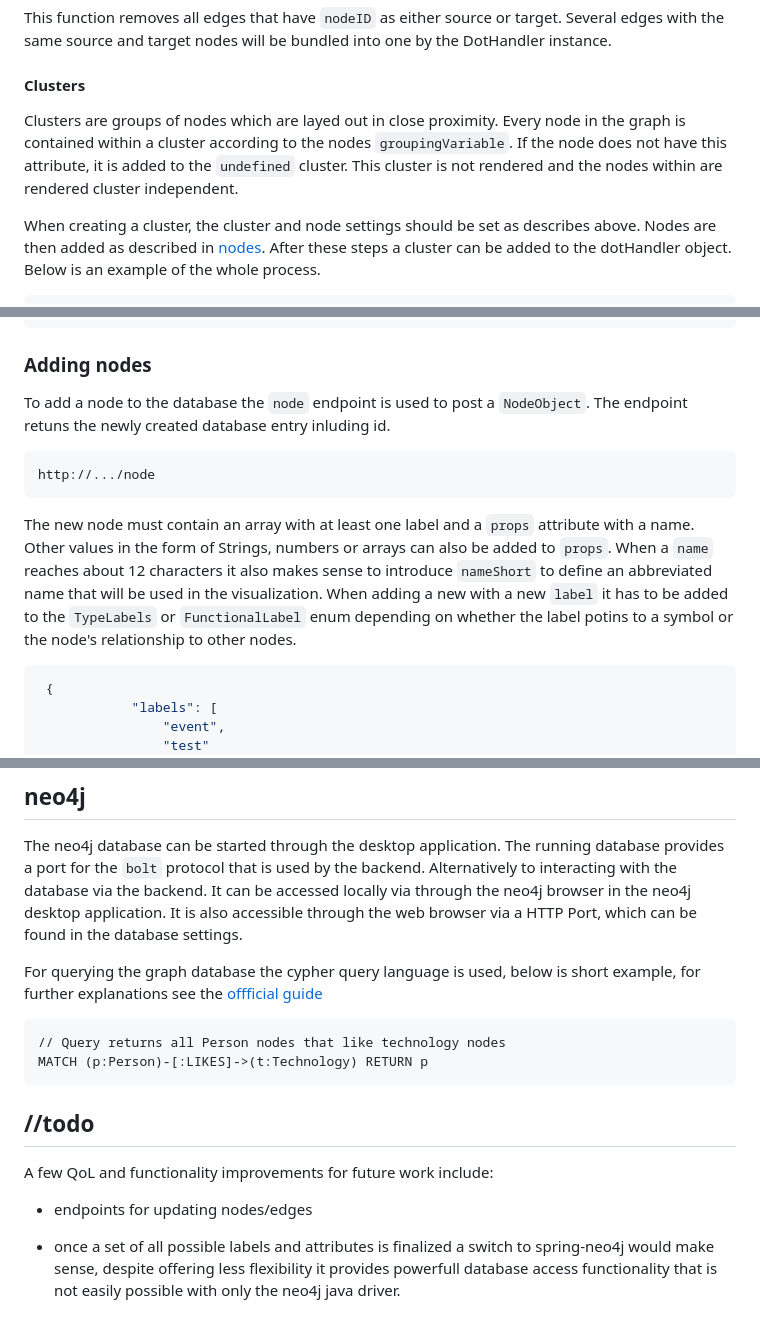
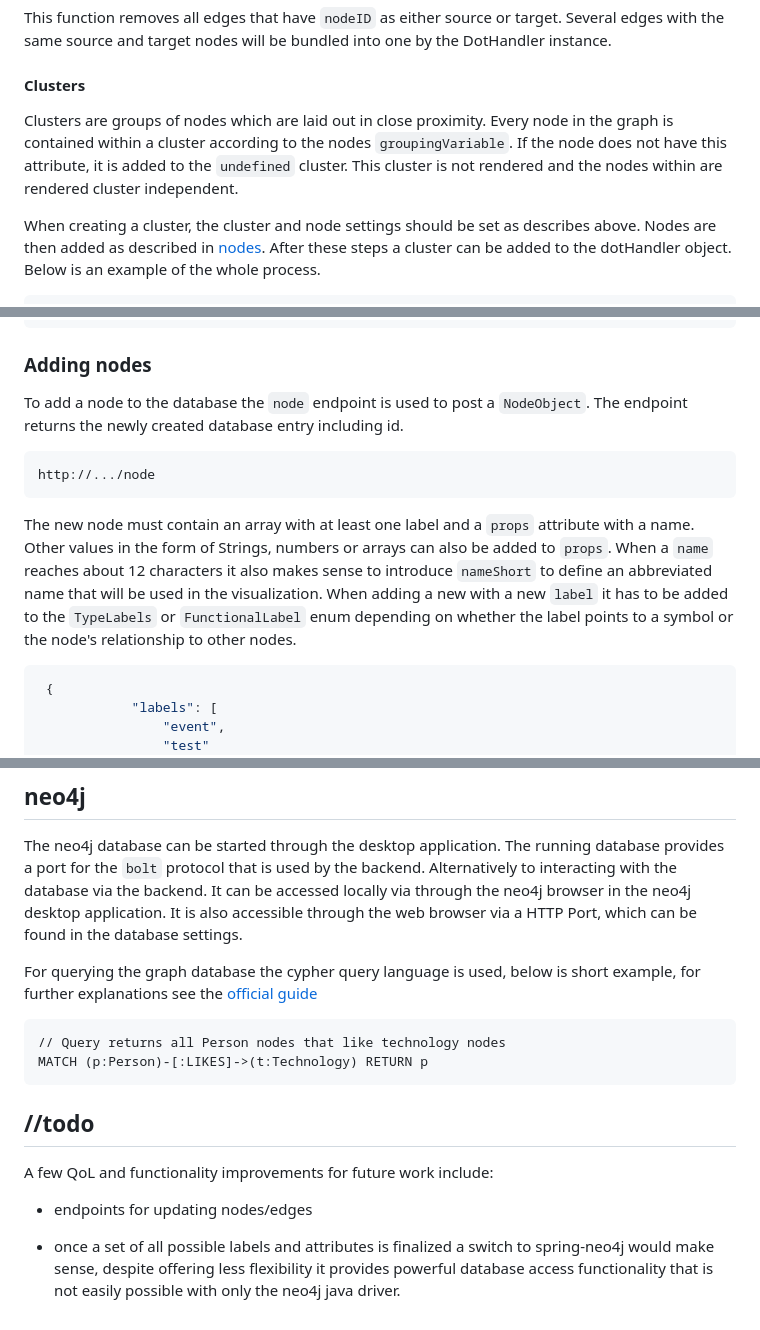
Before and after one commit to GabSchach/HDVis_fork, a Markdown page: README.md, 3 parts joined by grey strips. GitHub-like rendering.

````diff
--- a/README.md
+++ b/README.md
@@ -250,7 +250,7 @@ This function removes all edges that have `nodeID` as either source or target. S
 
 #### Clusters
 
-Clusters are groups of nodes which are layed out in close proximity. Every node in the graph is contained within a cluster according to the nodes `groupingVariable`. If the node does not have this attribute, it is added to the `undefined` cluster. This cluster is not rendered and the nodes within are rendered cluster independent.
+Clusters are groups of nodes which are laid out in close proximity. Every node in the graph is contained within a cluster according to the nodes `groupingVariable`. If the node does not have this attribute, it is added to the `undefined` cluster. This cluster is not rendered and the nodes within are rendered cluster independent.
 
 When creating a cluster, the cluster and node settings should be set as describes above. Nodes are then added as described in [nodes](#nodes). After these steps a cluster can be added to the dotHandler object. Below is an example of the whole process.
 
@@ -435,13 +435,13 @@ By calling `result.hasNext()` we verify that the query returned with result data
 
 ### Adding nodes
 
-To add a node to the database the `node` endpoint is used to post a `NodeObject`.  The endpoint retuns the newly created database entry inluding id.
+To add a node to the database the `node` endpoint is used to post a `NodeObject`.  The endpoint returns the newly created database entry including id.
 
 ```java
 http://.../node
 ```
 
-The new node must contain an array with at least one label and a `props` attribute with a name. Other values in the form of Strings, numbers or arrays can also be added to `props`. When a `name` reaches about 12 characters it also makes sense to introduce `nameShort` to define an abbreviated name that will be used in the visualization. When adding a new with a new `label` it has to be added to the `TypeLabels` or `FunctionalLabel` enum depending on whether the label potins to a symbol or the node's relationship to other nodes.
+The new node must contain an array with at least one label and a `props` attribute with a name. Other values in the form of Strings, numbers or arrays can also be added to `props`. When a `name` reaches about 12 characters it also makes sense to introduce `nameShort` to define an abbreviated name that will be used in the visualization. When adding a new with a new `label` it has to be added to the `TypeLabels` or `FunctionalLabel` enum depending on whether the label points to a symbol or the node's relationship to other nodes.
 
 ```json
  {
@@ -566,7 +566,7 @@ Node names must be unique, if different nodes need to be visualized with the sam
 
 The neo4j database can be started through the desktop application. The running database provides a port for the `bolt` protocol that is used by the backend. Alternatively to interacting with the database via the backend. It can be accessed locally via through the neo4j browser in the neo4j desktop application. It is also accessible through the web browser via a HTTP Port, which can be found in the database settings.
 
-For querying the graph database the cypher query language is used, below is short example, for further explanations see the [offficial guide](https://neo4j.com/docs/getting-started/current/cypher-intro/)
+For querying the graph database the cypher query language is used, below is short example, for further explanations see the [official guide](https://neo4j.com/docs/getting-started/current/cypher-intro/)
 
 ```cypher
 // Query returns all Person nodes that like technology nodes
@@ -581,4 +581,4 @@ A few QoL and functionality improvements for future work include:
 
 * endpoints for updating nodes/edges
 
-* once a set of all possible labels and attributes is finalized a switch to spring-neo4j would make sense, despite offering less flexibility it provides powerfull database access functionality that is not easily possible with only the neo4j java driver.
+* once a set of all possible labels and attributes is finalized a switch to spring-neo4j would make sense, despite offering less flexibility it provides powerful database access functionality that is not easily possible with only the neo4j java driver.
````
Also changed, not shown: other parts of README.md (+19 -19 lines).
